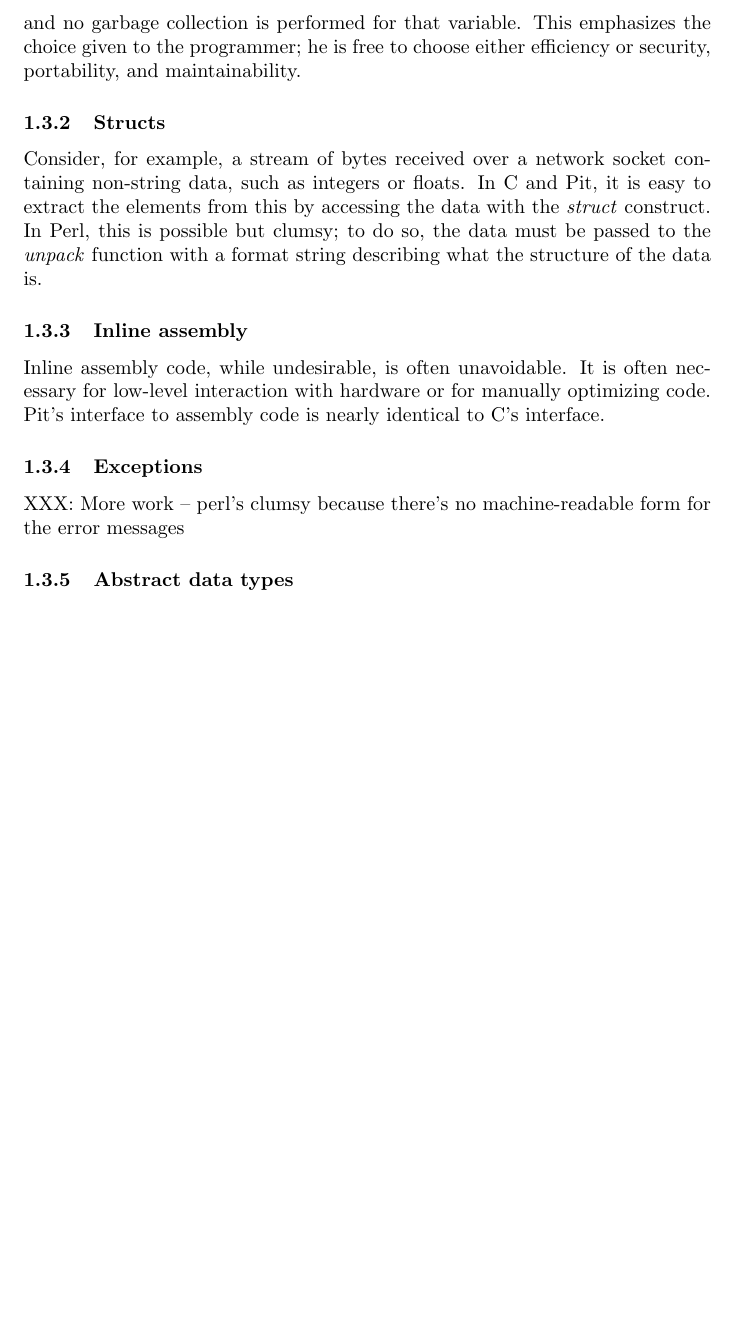
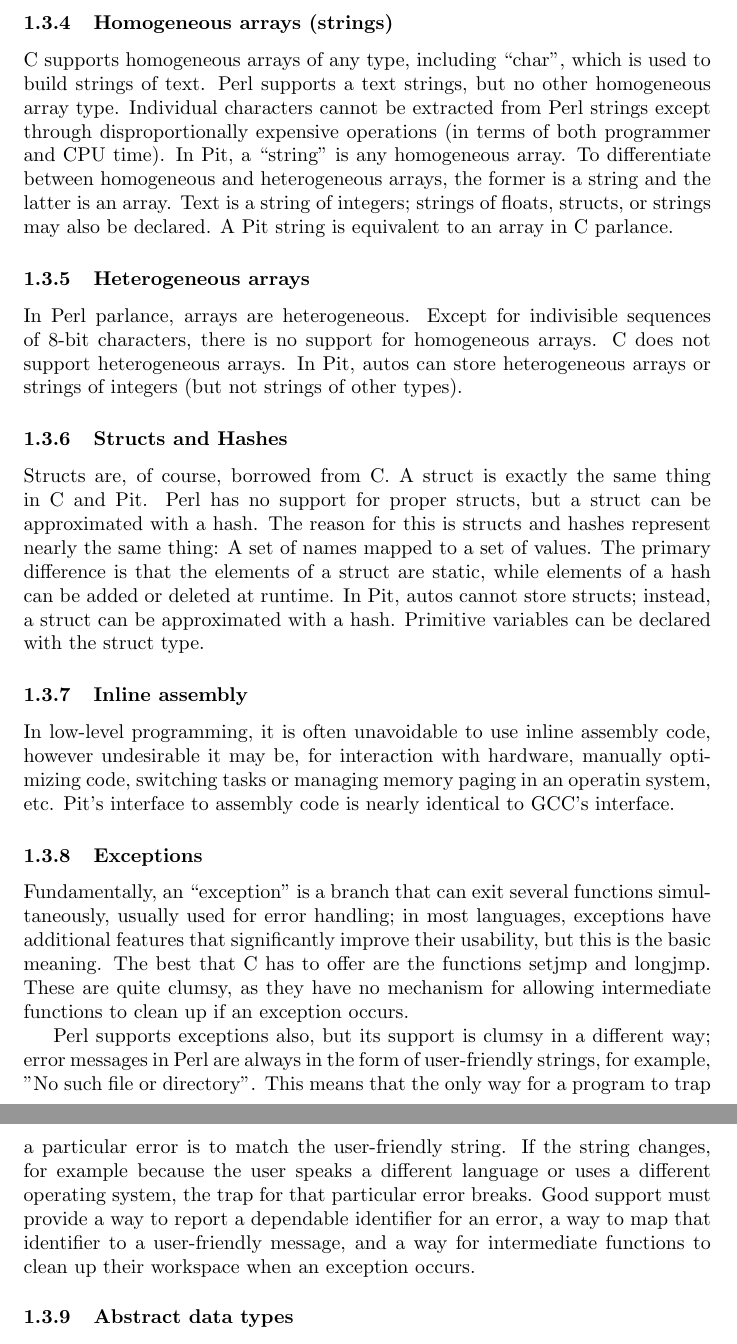
Before and after one commit to LeifOfWilsonCreek/thesis, a LaTeX paper (MAIN.tex, which reads intro.tex): part of page 7 of 12 before the commit and two parts of pages 8 and 9 of 13 after it, the two joined at a grey line, cut at the place of the change, the shorter picture padded with empty space. Compiled offline with pdfLaTeX.

Commit message:
new work

```diff
--- a/intro.tex
+++ b/intro.tex
@@ -204,2 +214,0 @@ primitive type (integer, float, pointer, string, struct, etc), allocation works
-in C and no garbage collection is performed for that variable.  This emphasizes the choice given to the
-programmer; he is free to choose either efficiency or security, portability, and maintainability.
@@ -206,7 +219,3 @@ programmer; he is free to choose either efficiency or security, portability, and
 
-\subsubsection{Structs}
+\subsubsection{Automatic module interfaces}
 
-Consider, for example, a stream of bytes received over a network socket containing non-string data, such as
-integers or floats.  In C and Pit, it is easy to extract the elements from this by accessing the data with
-the \emph{struct} construct.  In Perl, this is possible but clumsy; to do so, the data must be passed to the
-\emph{unpack} function with a format string describing what the structure of the data is.
@@ -213,13 +250,45 @@ the \emph{struct} construct.  In Perl, this is possible but clumsy; to do so, th
+\subsubsection{Homogeneous arrays (strings)}
+
+C supports homogeneous arrays of any type, including ``char'', which is used to build strings of text.  Perl supports a
+text strings, but no other homogeneous array type.  Individual characters cannot be extracted from Perl strings except
+through disproportionally expensive operations (in terms of both programmer and CPU time).  In Pit, a ``string'' is any
+homogeneous array.  To differentiate between homogeneous and heterogeneous arrays, the former is a string and the
+latter is an array.  Text is a string of integers; strings of floats, structs, or strings may also be declared.  A Pit
+string is equivalent to an array in C parlance.
+
+\subsubsection{Heterogeneous arrays}
+
+In Perl parlance, arrays are heterogeneous.  Except for indivisible sequences of 8-bit characters, there is no support
+for homogeneous arrays.  C does not support heterogeneous arrays.  In Pit, autos can store heterogeneous arrays or
+strings of integers (but not strings of other types).
+
+\subsubsection{Structs and Hashes}
+
+Structs are, of course, borrowed from C.  A struct is exactly the same thing in C and Pit.  Perl has no support for
+proper structs, but a struct can be approximated with a hash.  The reason for this is structs and hashes represent
+nearly the same thing:  A set of names mapped to a set of values.  The primary difference is that the elements of a
+struct are static, while elements of a hash can be added or deleted at runtime.  In Pit, autos cannot store structs;
+instead, a struct can be approximated with a hash.  Primitive variables can be declared with the struct type.
 
 \subsubsection{Inline assembly}
 
-Inline assembly code, while undesirable, is often unavoidable.  It is often necessary for low-level
-interaction with hardware or for manually optimizing code.  Pit's interface to assembly code is nearly
-identical to C's interface.
+In low-level programming, it is often unavoidable to use inline assembly code, however undesirable it may be, for
+interaction with hardware, manually optimizing code, switching tasks or managing memory paging in an operatin system,
+etc.  Pit's interface to assembly code is nearly identical to GCC's interface.
 
 \subsubsection{Exceptions}
 
-XXX: More work -- perl's clumsy because there's no machine-readable form for the error messages
+Fundamentally, an ``exception'' is a branch that can exit several functions simultaneously, usually used for error
+handling; in most languages, exceptions have additional features that significantly improve their usability, but this
+is the basic meaning.  The best that C has to offer are the functions setjmp and longjmp.  These are quite clumsy, as
+they have no mechanism for allowing intermediate functions to clean up if an exception occurs.
+
+Perl supports exceptions also, but its support is clumsy in a different way; error messages in Perl are always in the
+form of user-friendly strings, for example, "No such file or directory".  This means that the only way for a program to
+trap a particular error is to match the user-friendly string.  If the string changes, for example because the user
+speaks a different language or uses a different operating system, the trap for that particular error breaks.  Good
+support must provide a way to report a dependable identifier for an error, a way to map that identifier to a
+user-friendly message, and a way for intermediate functions to clean up their workspace when an exception occurs.
 
 \subsubsection{Abstract data types}
 
```
Also changed, not shown: intro.tex (65 more changed lines).
